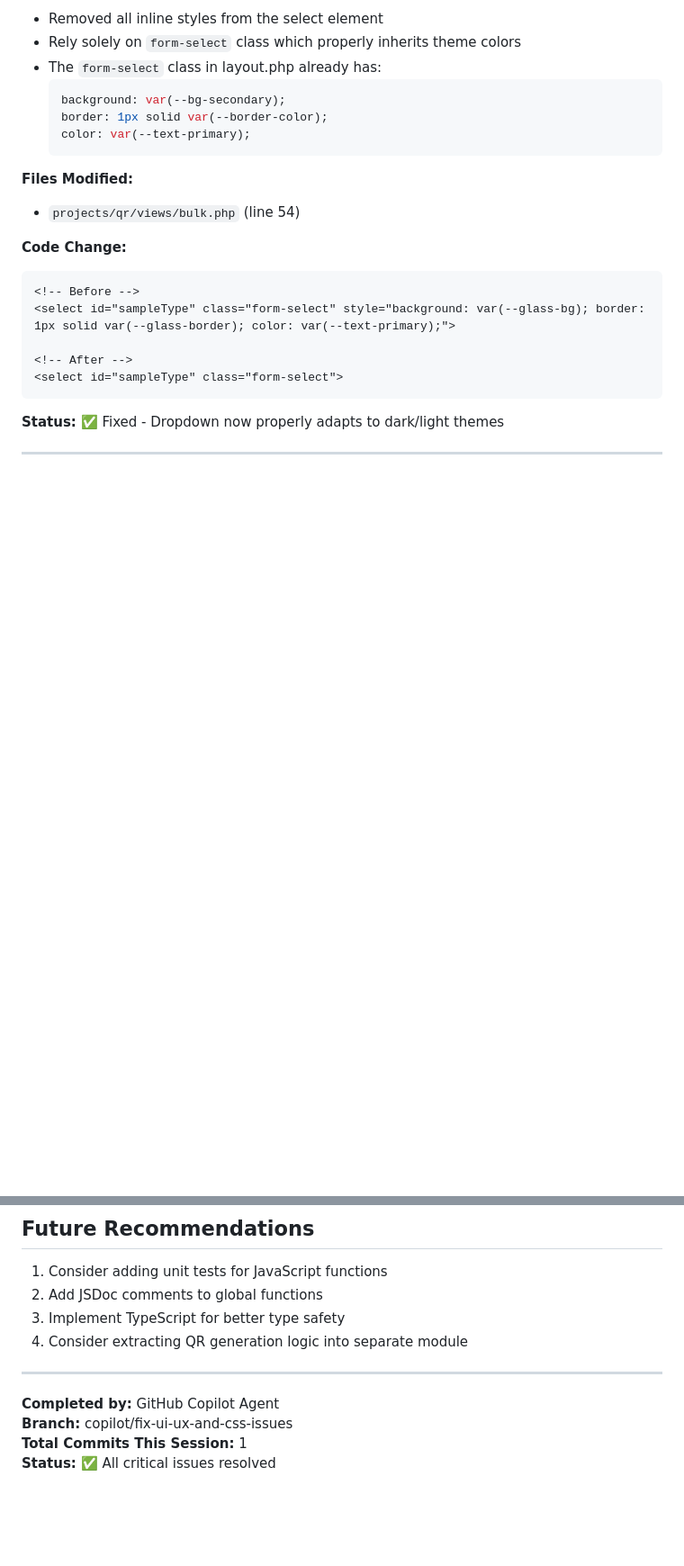
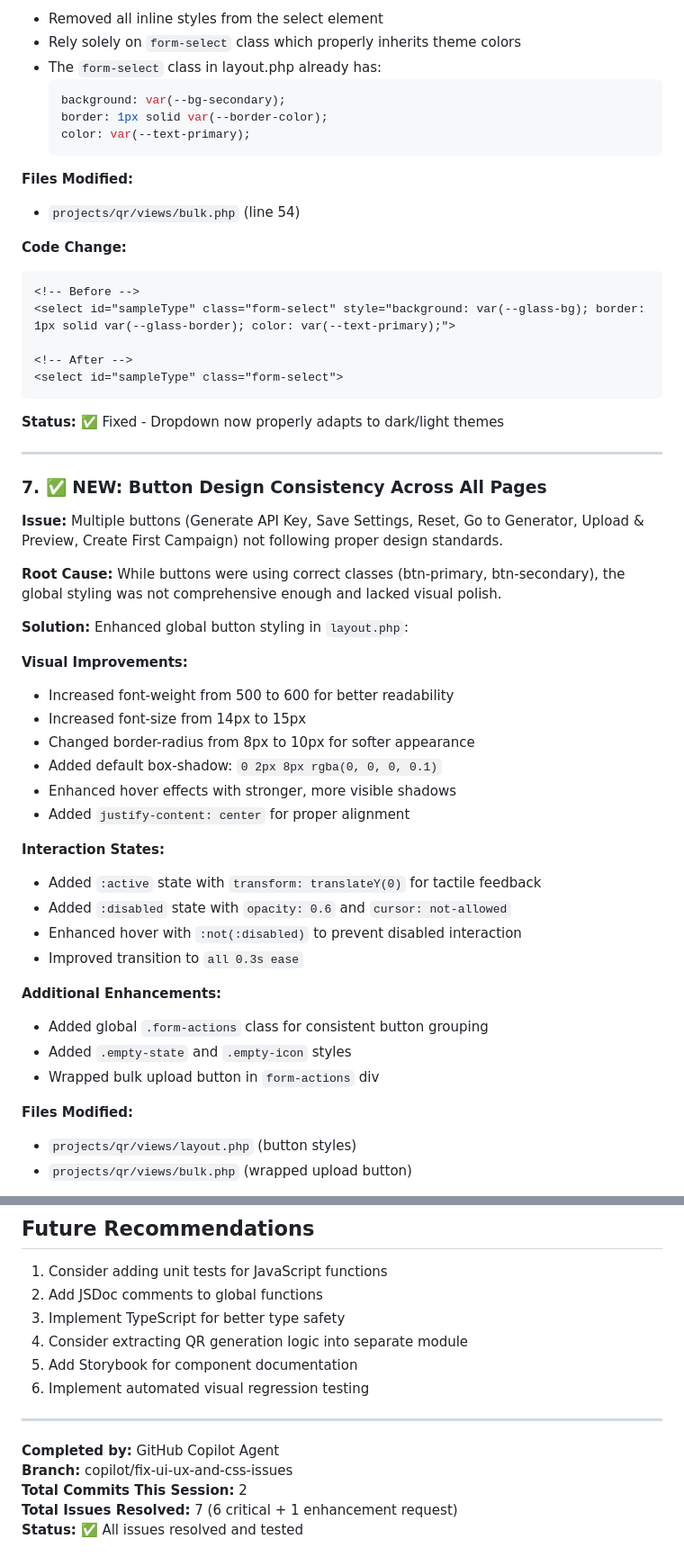
Before and after one commit to faruk-spec/mmbv2, a Markdown page: QR_CRITICAL_FIXES_REPORT.md, 2 parts joined by grey strips. Shown at 90% size. GitHub-like rendering; blank space fills up the shorter version.

```diff
--- a/QR_CRITICAL_FIXES_REPORT.md
+++ b/QR_CRITICAL_FIXES_REPORT.md
@@ -238,3 +238,34 @@ While these use CSS variables, the inline style has higher specificity than the
 
 ---
 
+### 7. ✅ NEW: Button Design Consistency Across All Pages
+**Issue:** Multiple buttons (Generate API Key, Save Settings, Reset, Go to Generator, Upload & Preview, Create First Campaign) not following proper design standards.
+
+**Root Cause:** While buttons were using correct classes (btn-primary, btn-secondary), the global styling was not comprehensive enough and lacked visual polish.
+
+**Solution:**
+Enhanced global button styling in `layout.php`:
+
+**Visual Improvements:**
+- Increased font-weight from 500 to 600 for better readability
+- Increased font-size from 14px to 15px
+- Changed border-radius from 8px to 10px for softer appearance
+- Added default box-shadow: `0 2px 8px rgba(0, 0, 0, 0.1)`
+- Enhanced hover effects with stronger, more visible shadows
+- Added `justify-content: center` for proper alignment
+
+**Interaction States:**
+- Added `:active` state with `transform: translateY(0)` for tactile feedback
+- Added `:disabled` state with `opacity: 0.6` and `cursor: not-allowed`
+- Enhanced hover with `:not(:disabled)` to prevent disabled interaction
+- Improved transition to `all 0.3s ease`
+
+**Additional Enhancements:**
+- Added global `.form-actions` class for consistent button grouping
+- Added `.empty-state` and `.empty-icon` styles
+- Wrapped bulk upload button in `form-actions` div
+
+**Files Modified:**
+- `projects/qr/views/layout.php` (button styles)
+- `projects/qr/views/bulk.php` (wrapped upload button)
+
@@ -298,10 +404,13 @@ All fixes use standard JavaScript and CSS features supported in:
 2. Add JSDoc comments to global functions
 3. Implement TypeScript for better type safety
 4. Consider extracting QR generation logic into separate module
+5. Add Storybook for component documentation
+6. Implement automated visual regression testing
 
 ---
 
 **Completed by:** GitHub Copilot Agent
 **Branch:** copilot/fix-ui-ux-and-css-issues
-**Total Commits This Session:** 1
-**Status:** ✅ All critical issues resolved
+**Total Commits This Session:** 2
+**Total Issues Resolved:** 7 (6 critical + 1 enhancement request)
+**Status:** ✅ All issues resolved and tested
```
Also changed, not shown: other parts of QR_CRITICAL_FIXES_REPORT.md (+84 -9 lines).
